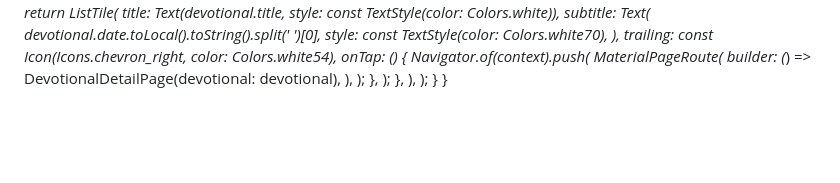
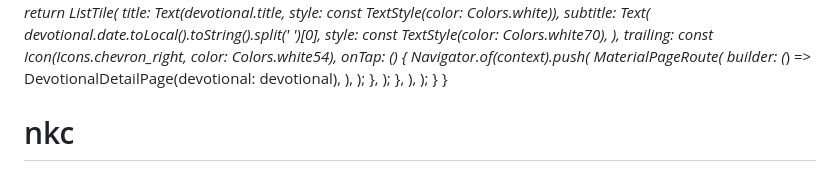
Before and after one commit to kennytosin/nkc, a Markdown page: README.md, the part around the change. Rendered like a GitHub page; blank space fills up the shorter version.

```diff
--- a/README.md
+++ b/README.md
@@ -2524,3 +2524,6 @@ DevotionalDetailPage(devotional: devotional),
 );
 }
 }
+
+
+# nkc
```
